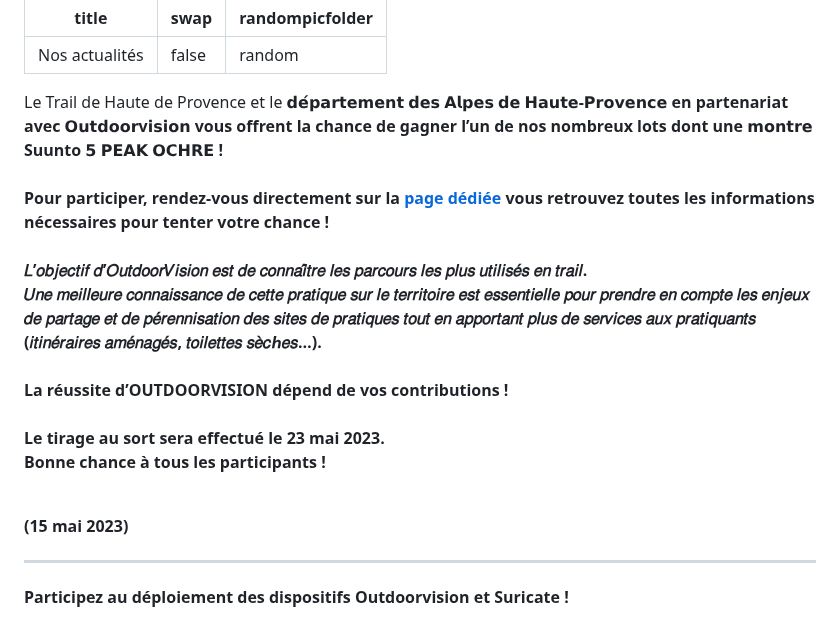
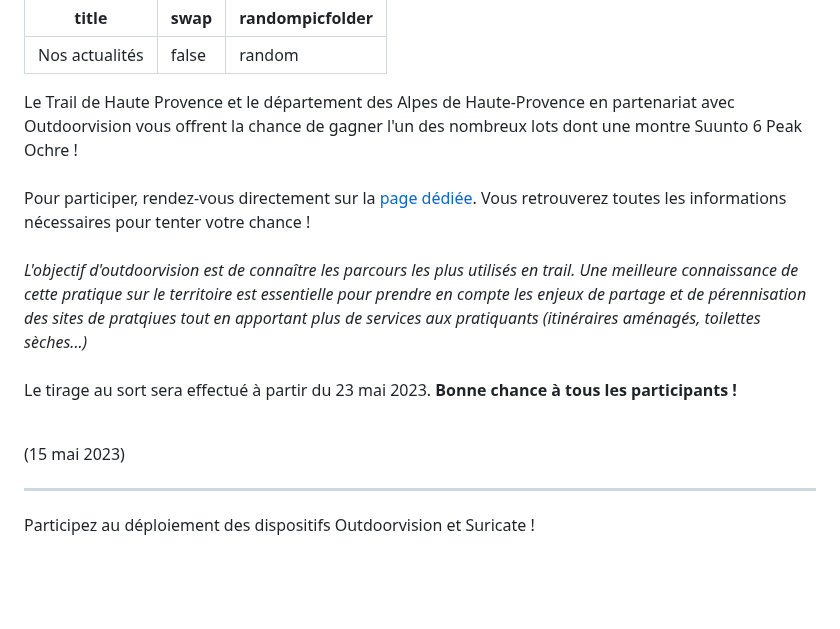
Before and after one commit to outdoorvision/front-donateurs, a Markdown page: src/md-pages/actualites.md, the part around the change. Drawn GitHub-style; blank space fills up the shorter version.

```diff
--- a/src/md-pages/actualites.md
+++ b/src/md-pages/actualites.md
@@ -5,25 +5,22 @@ randompicfolder: random
 ---
 
 <imagetextblock title="CHALLENGE // Trail de Haute Provence du 19 au 21 mai 2023" picture="/medias/VISUELS_ACTUALITES/Photo4_Site_actu.png" swap="true">
-Le Trail de Haute de Provence et le <b><b>𝗱𝗲́𝗽𝗮𝗿𝘁𝗲𝗺𝗲𝗻𝘁 𝗱𝗲𝘀 𝗔𝗹𝗽𝗲𝘀 𝗱𝗲 𝗛𝗮𝘂𝘁𝗲-𝗣𝗿𝗼𝘃𝗲𝗻𝗰𝗲</b> en partenariat avec <b>𝗢𝘂𝘁𝗱𝗼𝗼𝗿v𝗶𝘀𝗶𝗼𝗻</b> vous offrent la chance de gagner l’un de nos nombreux lots dont une <b>𝗺𝗼𝗻𝘁𝗿𝗲 Suunto 𝟱 𝗣𝗘𝗔𝗞 𝗢𝗖𝗛𝗥𝗘 !</b><br>
- <br>
-Pour participer, rendez-vous directement sur la <a href="https://outdoorvision.fr/TrailHauteProvence">page dédiée</a> vous retrouvez toutes les informations nécessaires pour tenter votre chance !<br>
- <br>
-𝐿’𝑜𝑏𝑗𝑒𝑐𝑡𝑖𝑓 𝑑’𝑂𝑢𝑡𝑑𝑜𝑜𝑟𝑉𝑖𝑠𝑖𝑜𝑛 𝑒𝑠𝑡 𝑑𝑒 𝑐𝑜𝑛𝑛𝑎𝑖̂𝑡𝑟𝑒 𝑙𝑒𝑠 𝑝𝑎𝑟𝑐𝑜𝑢𝑟𝑠 𝑙𝑒𝑠 𝑝𝑙𝑢𝑠 𝑢𝑡𝑖𝑙𝑖𝑠𝑒́𝑠 𝑒𝑛 𝑡𝑟𝑎𝑖𝑙.<br>
-𝑈𝑛𝑒 𝑚𝑒𝑖𝑙𝑙𝑒𝑢𝑟𝑒 𝑐𝑜𝑛𝑛𝑎𝑖𝑠𝑠𝑎𝑛𝑐𝑒 𝑑𝑒 𝑐𝑒𝑡𝑡𝑒 𝑝𝑟𝑎𝑡𝑖𝑞𝑢𝑒 𝑠𝑢𝑟 𝑙𝑒 𝑡𝑒𝑟𝑟𝑖𝑡𝑜𝑖𝑟𝑒 𝑒𝑠𝑡 𝑒𝑠𝑠𝑒𝑛𝑡𝑖𝑒𝑙𝑙𝑒 𝑝𝑜𝑢𝑟 𝑝𝑟𝑒𝑛𝑑𝑟𝑒 𝑒𝑛 𝑐𝑜𝑚𝑝𝑡𝑒 𝑙𝑒𝑠 𝑒𝑛𝑗𝑒𝑢𝑥 𝑑𝑒 𝑝𝑎𝑟𝑡𝑎𝑔𝑒 𝑒𝑡 𝑑𝑒 𝑝𝑒́𝑟𝑒𝑛𝑛𝑖𝑠𝑎𝑡𝑖𝑜𝑛 𝑑𝑒𝑠 𝑠𝑖𝑡𝑒𝑠 𝑑𝑒 𝑝𝑟𝑎𝑡𝑖𝑞𝑢𝑒𝑠 𝑡𝑜𝑢𝑡 𝑒𝑛 𝑎𝑝𝑝𝑜𝑟𝑡𝑎𝑛𝑡 𝑝𝑙𝑢𝑠 𝑑𝑒 𝑠𝑒𝑟𝑣𝑖𝑐𝑒𝑠 𝑎𝑢𝑥 𝑝𝑟𝑎𝑡𝑖𝑞𝑢𝑎𝑛𝑡𝑠 (𝑖𝑡𝑖𝑛𝑒́𝑟𝑎𝑖𝑟𝑒𝑠 𝑎𝑚𝑒́𝑛𝑎𝑔𝑒́𝑠, 𝑡𝑜𝑖𝑙𝑒𝑡𝑡𝑒𝑠 𝑠𝑒̀𝑐ℎ𝑒𝑠…). <br>
- <br>
-La réussite d’OUTDOORVISION dépend de <b>vos contributions !</b><br>
+
+ Le Trail de Haute Provence et le département des Alpes de Haute-Provence en partenariat avec Outdoorvision vous offrent la chance de gagner l'un des nombreux lots dont une montre Suunto 6 Peak Ochre ! <br>
+  <br>
+ Pour participer, rendez-vous directement sur la <a target="_self" href="https://outdoorvision.fr/TrailHauteProvence">page dédiée</a>. Vous retrouverez toutes les informations nécessaires pour tenter votre chance ! <br>
+  <br>
+<i>L'objectif d'outdoorvision est de connaître les parcours les plus utilisés en trail. Une meilleure connaissance de cette pratique sur le territoire est essentielle pour prendre en compte les enjeux de partage et de pérennisation des sites de pratqiues tout en apportant plus de services aux pratiquants (itinéraires aménagés, toilettes sèches...) </i><br>
+  <br>
+ Le tirage au sort sera effectué à partir du 23 mai 2023. <b>Bonne chance à tous les participants !</b> <br>
  <br>
 
-Le tirage au sort sera effectué le 23 mai 2023. <br>
-Bonne chance à tous les participants !<br>
-<br>
-
-(15 mai 2023)
-<div id="ancre26"></div>
+ (15 mai 2023)
+ <div id="ancre27"></div>
 </imagetextblock>
 
 ---
+
 <imagetextblock title="On recherche un(e) chargé(e) de communication" picture="/medias/VISUELS_ACTUALITES/OFFRE_EMPLOI.jpg">
 Participez au déploiement des dispositifs Outdoorvision et Suricate !<br>
  <br>
```
